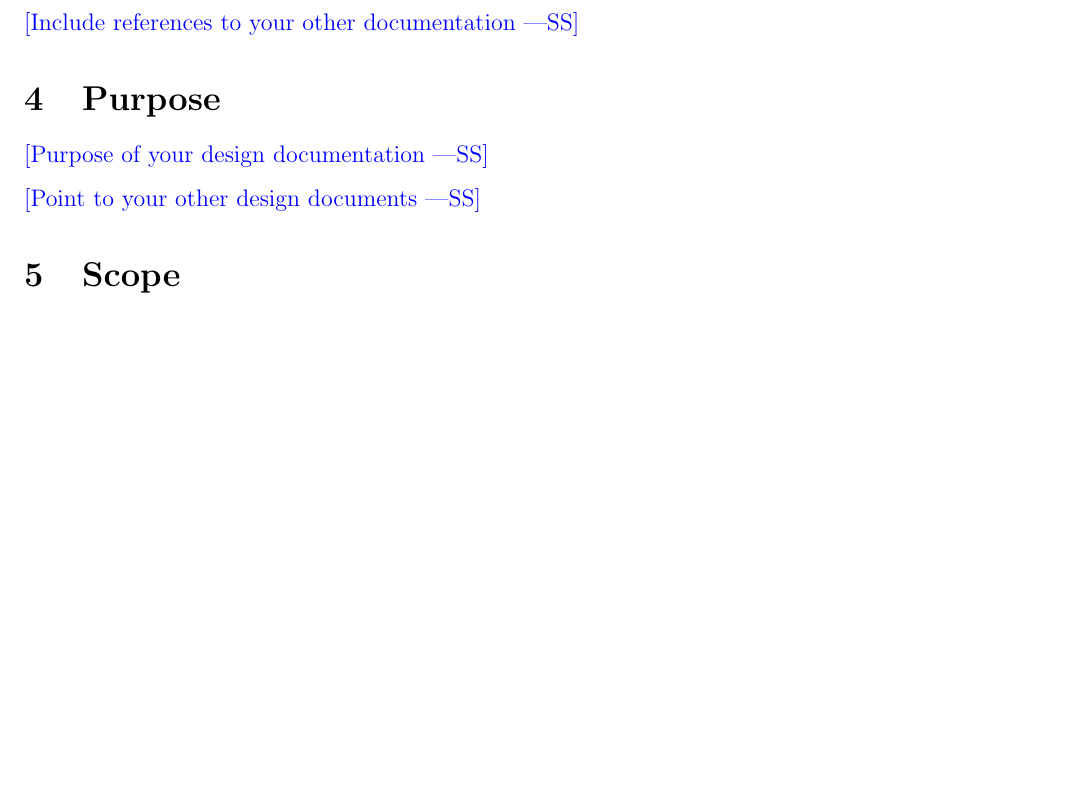
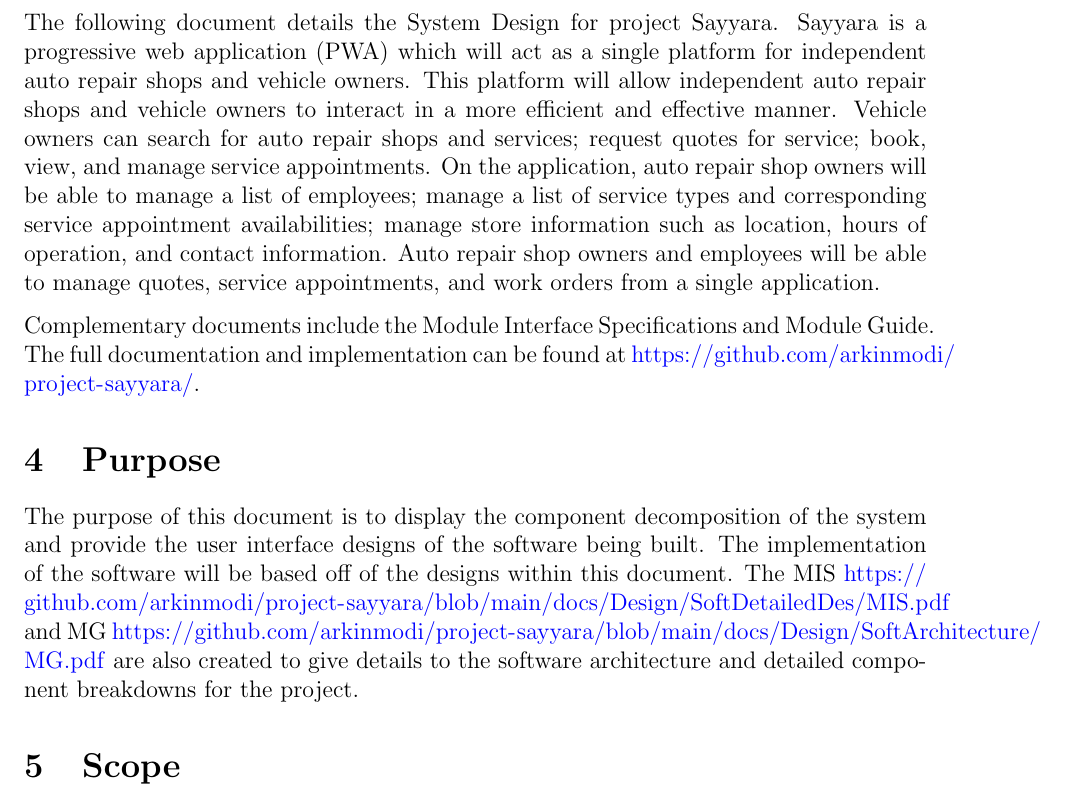
Before and after one commit to arkinmodi/project-sayyara, a LaTeX document (docs/Design/SystDesign/SystDes.tex): part of page 6 of 8, cut at the place of the change, the shorter picture padded with empty space. Compiled offline with pdfLaTeX.

Commit message:
[Design] [SD] Intro and purpose (#389)
* intro and purpose

* update

* add abreviations

```diff
--- a/docs/Design/SystDesign/SystDes.tex
+++ b/docs/Design/SystDesign/SystDes.tex
@@ -88,13 +90,30 @@
 
 \section{Introduction}
 
-\wss{Include references to your other documentation}
+The following document details the System Design for project Sayyara. Sayyara is a progressive web
+application (PWA) which will act as a single platform for independent auto repair shops and vehicle
+owners. This platform will allow independent auto repair shops and vehicle owners to interact in a
+more efficient and effective manner. Vehicle owners can search for auto repair shops and services;
+request quotes for service; book, view, and manage service appointments. On the application, auto
+repair shop owners will be able to manage a list of employees; manage a list of service types and
+corresponding service appointment availabilities; manage store information such as location, hours
+of operation, and contact information. Auto repair shop owners and employees will be able to manage
+quotes, service appointments, and work orders from a single application.
+
+Complementary documents include the Module Interface Specifications and Module Guide. The full
+documentation and implementation can be found at
+\url{https://github.com/arkinmodi/project-sayyara/}.
 
 \section{Purpose}
 
-\wss{Purpose of your design documentation}
-
-\wss{Point to your other design documents}
+The purpose of this document is to display the component decomposition of the system and provide
+the user interface designs of the software being built. The implementation of the software will be
+based off of the designs within this document. The MIS
+\url{https://github.com/arkinmodi/project-sayyara/blob/main/docs/Design/SoftDetailedDes/MIS.pdf}
+and MG
+\url{https://github.com/arkinmodi/project-sayyara/blob/main/docs/Design/SoftArchitecture/MG.pdf}
+are also created to give details to the software architecture and detailed component breakdowns for
+the project.
 
 \section{Scope}
 
```
Also changed, not shown: docs/Design/SystDesign/SystDes.tex (8 more changed lines).
